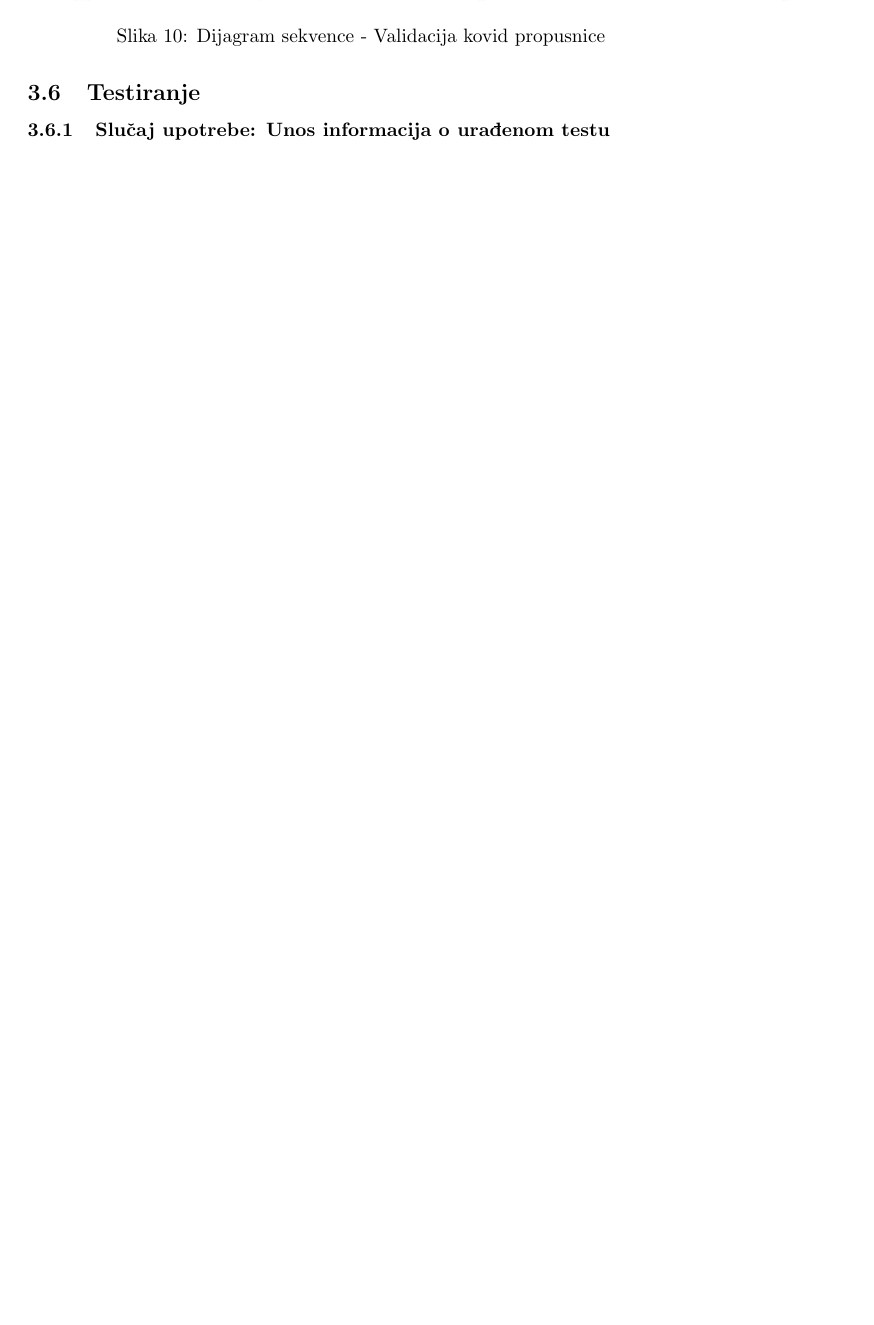
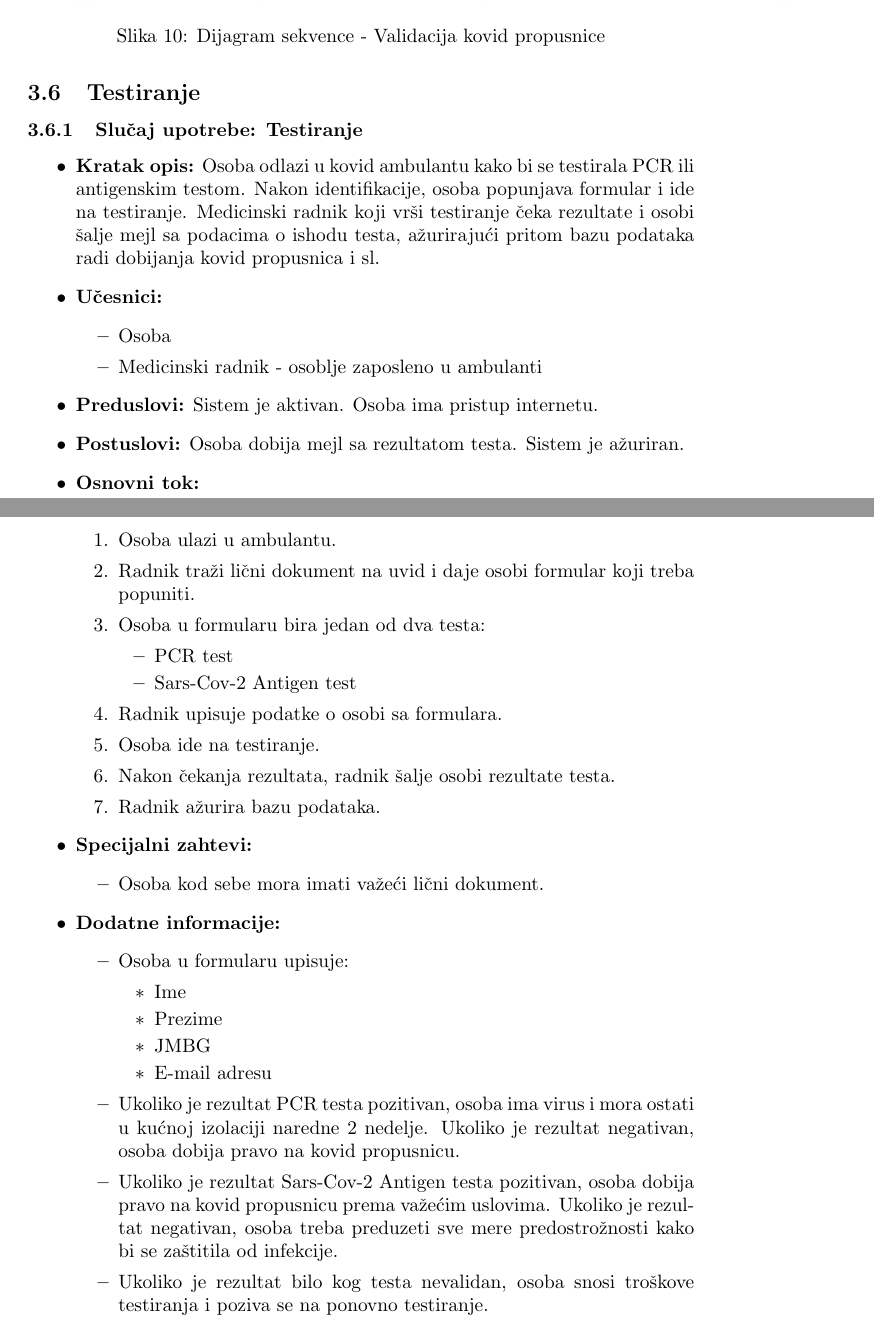
Before and after one commit to irena98/Covid-Centar, a LaTeX document (sistem.tex): part of page 24 of 24 before the commit and two parts of pages 24 and 25 of 25 after it, the two joined at a grey line, cut so that both start at the same text, the shorter picture padded with empty space. Compiled offline with pdfLaTeX.

Commit message:
testiranje - bice izmena

```diff
--- a/sistem.tex
+++ b/sistem.tex
@@ -592,6 +592,47 @@ U ovom poglavlju se bavimo formalizacijom rada sa kovid propusnicama. U nastavku
 
 \subsection{Testiranje}
 
-\subsubsection{Slučaj upotrebe: Unos informacija o urađenom testu}
+\subsubsection{Slučaj upotrebe: Testiranje}
+
+\begin{itemize}
+    \item \textbf{Kratak opis:} Osoba odlazi u kovid ambulantu kako bi se testirala PCR ili antigenskim testom. Nakon identifikacije, osoba popunjava formular i ide na testiranje. Medicinski radnik koji vrši testiranje čeka rezultate i osobi šalje mejl sa podacima o ishodu testa, ažurirajući pritom bazu podataka radi dobijanja kovid propusnica i sl.
+    \item \textbf{Učesnici:}
+        \begin{itemize}
+            \item Osoba
+            \item Medicinski radnik - osoblje zaposleno u ambulanti
+        \end{itemize}
+    \item \textbf{Preduslovi:} Sistem je aktivan. Osoba ima pristup internetu.
+    \item \textbf{Postuslovi:} Osoba dobija mejl sa rezultatom testa. Sistem je ažuriran.
+    \item \textbf{Osnovni tok:}
+        \begin{enumerate}
+           \item Osoba ulazi u ambulantu.
+           \item Radnik traži lični dokument na uvid i daje osobi formular koji treba popuniti. \item Osoba u formularu bira jedan od dva testa:
+           \begin{itemize}
+               \item PCR test
+               \item Sars-Cov-2 Antigen test
+           \end{itemize}
+           \item Radnik upisuje podatke o osobi sa formulara.
+           \item Osoba ide na testiranje.
+           \item Nakon čekanja rezultata, radnik šalje osobi rezultate testa.
+           \item Radnik ažurira bazu podataka.
+        \end{enumerate}
+    \item \textbf{Specijalni zahtevi:}
+        \begin{itemize}
+            \item Osoba kod sebe mora imati važeći lični dokument.
+        \end{itemize}
+    \item \textbf{Dodatne informacije:}
+        \begin{itemize}
+            \item Osoba u formularu upisuje:
+            \begin{itemize}
+                \item Ime
+                \item Prezime
+                \item JMBG
+                \item E-mail adresu
+            \end{itemize}
+            \item Ukoliko je rezultat PCR testa pozitivan, osoba ima virus i mora ostati u kućnoj izolaciji naredne 2 nedelje. Ukoliko je rezultat negativan, osoba dobija pravo na kovid propusnicu.
+            \item Ukoliko je rezultat Sars-Cov-2 Antigen testa pozitivan, osoba dobija pravo na kovid propusnicu prema važećim uslovima. Ukoliko je rezultat negativan, osoba treba preduzeti sve mere predostrožnosti kako bi se zaštitila od infekcije.
+            \item Ukoliko je rezultat bilo kog testa nevalidan, osoba snosi troškove testiranja i poziva se na ponovno testiranje.
+        \end{itemize}
+\end{itemize}
 
 \end{document}
```
